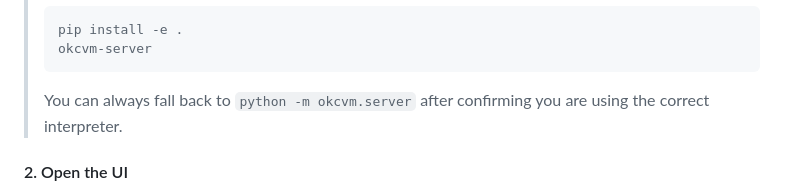
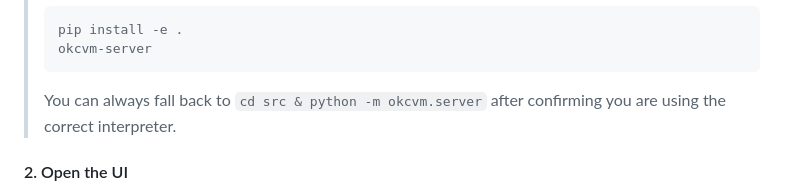
Before and after one commit to kexinoh/free-OKC, a Markdown page: README.md, the part around the change. Rendered like a GitHub page.

````diff
--- a/README.md
+++ b/README.md
@@ -121,7 +121,7 @@ directories. The service will start on `http://localhost:8000`.
 > okcvm-server
 > ```
 >
-> You can always fall back to `python -m okcvm.server` after confirming you are
+> You can always fall back to `cd src & python -m okcvm.server` after confirming you are
 > using the correct interpreter.
 
 #### 2. Open the UI
````
